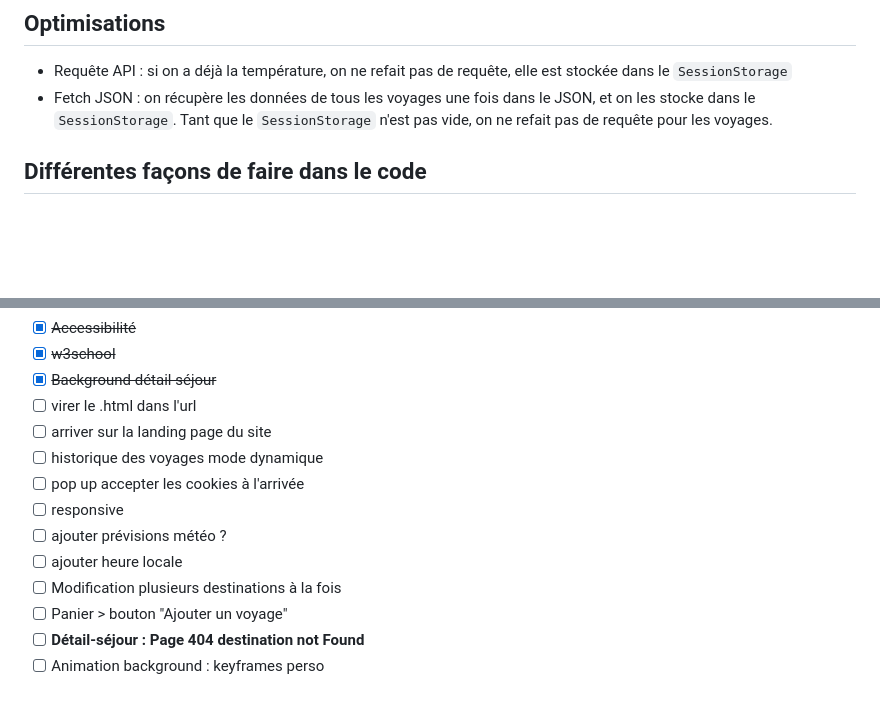
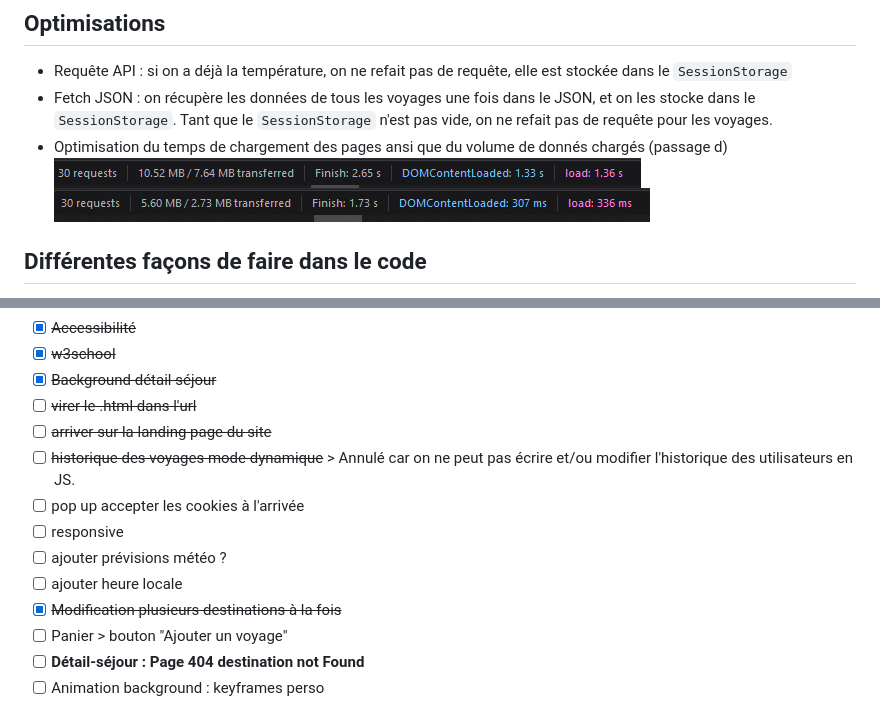
Before and after one commit to daddyornot/MFA-projet-web-CPE, a Markdown page: README.md, 2 parts joined by grey strips. Rendered like a GitHub page; pictures changed too: final_screenshots/opti-après.png (added), final_screenshots/opti-avant.png (added); blank space fills up the shorter version.

Commit message:
maj readme

```diff
--- a/README.md
+++ b/README.md
@@ -76,7 +76,9 @@ selon le mode choisi.
 - Requête API : si on a déjà la température, on ne refait pas de requête, elle est stockée dans le `SessionStorage`
 - Fetch JSON : on récupère les données de tous les voyages une fois dans le JSON, et on les stocke dans le `SessionStorage`.
 Tant que le `SessionStorage` n'est pas vide, on ne refait pas de requête pour les voyages.
-
+- Optimisation du temps de chargement des pages ansi que du volume de donnés chargés (passage d)
+![opti-avant](final_screenshots/opti-avant.png)
+![opti-après](final_screenshots/opti-après.png)
 
 ## Différentes façons de faire dans le code
 Ici il s'agissait surtout d'explorer les différentes possibilités que nous avions, même si sur un vrai projet il vaut mieux uniformiser ces méthodes.
@@ -114,14 +116,14 @@ Ici il s'agissait surtout d'explorer les différentes possibilités que nous avi
 - [x] ~~Accessibilité~~
 - [x] ~~w3school~~
 - [x] ~~Background détail séjour~~
-- [ ] virer le .html dans l'url
-- [ ] arriver sur la landing page du site
-- [ ] historique des voyages mode dynamique
+- [ ] ~~virer le .html dans l'url~~
+- [ ] ~~arriver sur la landing page du site~~
+- [ ] ~~historique des voyages mode dynamique~~ > Annulé car on ne peut pas écrire et/ou modifier l'historique des utilisateurs en JS.
 - [ ] pop up accepter les cookies à l'arrivée
 - [ ] responsive
 - [ ] ajouter prévisions météo ?
 - [ ] ajouter heure locale
-- [ ] Modification plusieurs destinations à la fois
+- [X] ~~Modification plusieurs destinations à la fois~~
 - [ ] Panier > bouton "Ajouter un voyage"
 - [ ] **Détail-séjour : Page 404 destination not Found**
 - [ ] Animation background : keyframes perso
```
Also changed, not shown: other parts of README.md (+1 -1 lines), 4 other files.
